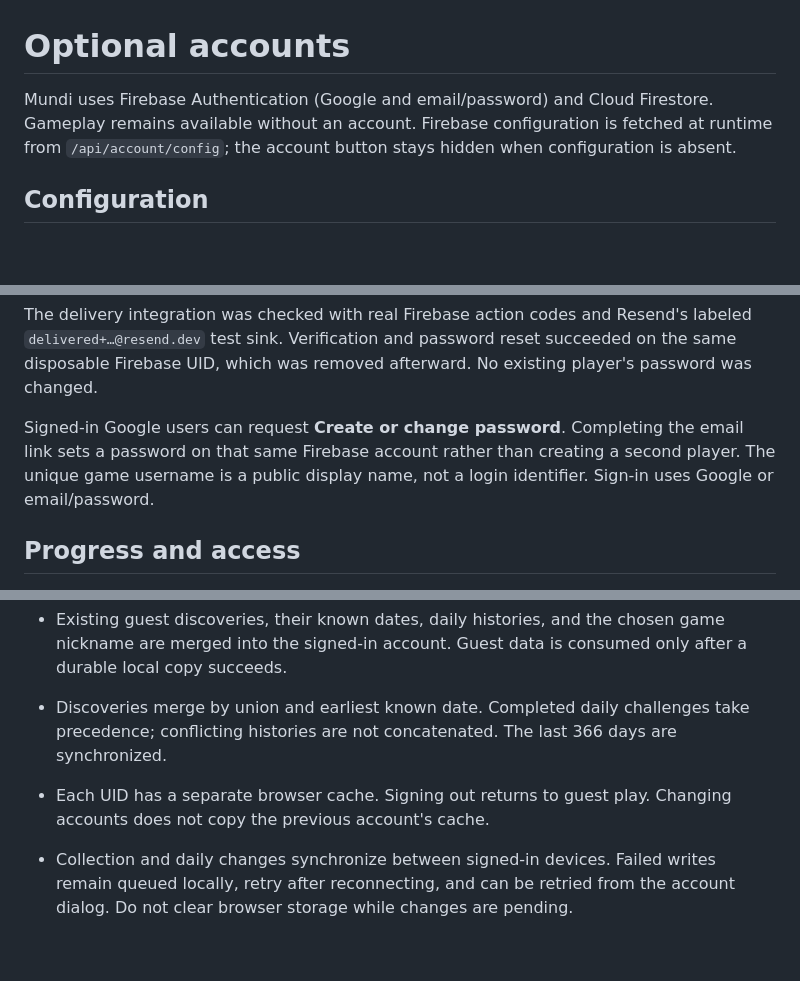
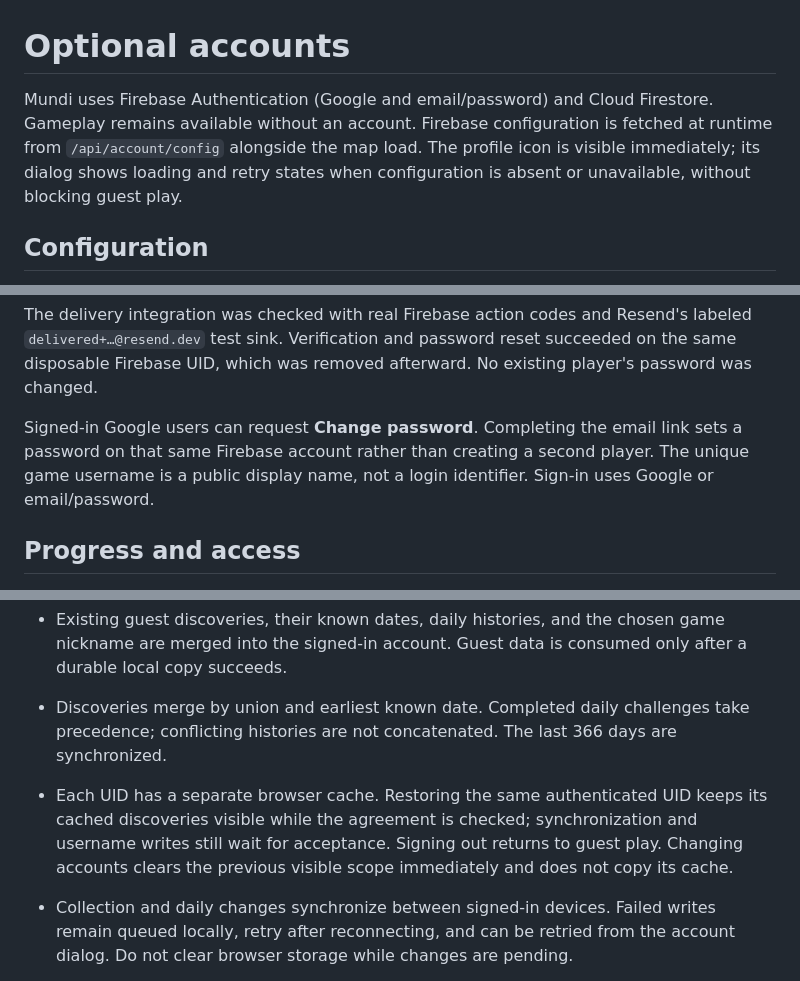
Before and after one commit to faacuaramburu/mundi, a Markdown page: docs/FIREBASE.md, 3 parts joined by grey strips. Rendered like a GitHub page; blank space fills up the shorter version.

```diff
--- a/docs/FIREBASE.md
+++ b/docs/FIREBASE.md
@@ -1,6 +1,6 @@
 # Optional accounts
 
-Mundi uses Firebase Authentication (Google and email/password) and Cloud Firestore. Gameplay remains available without an account. Firebase configuration is fetched at runtime from `/api/account/config`; the account button stays hidden when configuration is absent.
+Mundi uses Firebase Authentication (Google and email/password) and Cloud Firestore. Gameplay remains available without an account. Firebase configuration is fetched at runtime from `/api/account/config` alongside the map load. The profile icon is visible immediately; its dialog shows loading and retry states when configuration is absent or unavailable, without blocking guest play.
 
 ## Configuration
 
@@ -44,7 +44,7 @@ Limits apply per recipient (60-second cooldown, three requests per hour), per se
 
 The delivery integration was checked with real Firebase action codes and Resend's labeled `delivered+…@resend.dev` test sink. Verification and password reset succeeded on the same disposable Firebase UID, which was removed afterward. No existing player's password was changed.
 
-Signed-in Google users can request **Create or change password**. Completing the email link sets a password on that same Firebase account rather than creating a second player. The unique game username is a public display name, not a login identifier. Sign-in uses Google or email/password.
+Signed-in Google users can request **Change password**. Completing the email link sets a password on that same Firebase account rather than creating a second player. The unique game username is a public display name, not a login identifier. Sign-in uses Google or email/password.
 
 ## Progress and access
 
@@ -54,7 +54,7 @@ Signed-in Google users can request **Create or change password**. Completing the
 
 - Existing guest discoveries, their known dates, daily histories, and the chosen game nickname are merged into the signed-in account. Guest data is consumed only after a durable local copy succeeds.
 - Discoveries merge by union and earliest known date. Completed daily challenges take precedence; conflicting histories are not concatenated. The last 366 days are synchronized.
-- Each UID has a separate browser cache. Signing out returns to guest play. Changing accounts does not copy the previous account's cache.
+- Each UID has a separate browser cache. Restoring the same authenticated UID keeps its cached discoveries visible while the agreement is checked; synchronization and username writes still wait for acceptance. Signing out returns to guest play. Changing accounts clears the previous visible scope immediately and does not copy its cache.
 - Collection and daily changes synchronize between signed-in devices. Failed writes remain queued locally, retry after reconnecting, and can be retried from the account dialog. Do not clear browser storage while changes are pending.
 - Firestore stores `players/{uid}`, `players/{uid}/progress/collection`, and `players/{uid}/daily/{YYYY-MM-DD}`. Rules allow only that UID to read or write its records, deny global player listing, and reject unknown document fields. Firebase Authentication keeps login identities; email is not used as the public game nickname.
 - The project owner can view registered accounts in Firebase Console → Authentication → Users, and progress in Firestore. Players do not get access to this administration.
```
Also changed, not shown: README.md (+11 -5 lines), docs/images/mundi-home.jpg, 1 other file.
